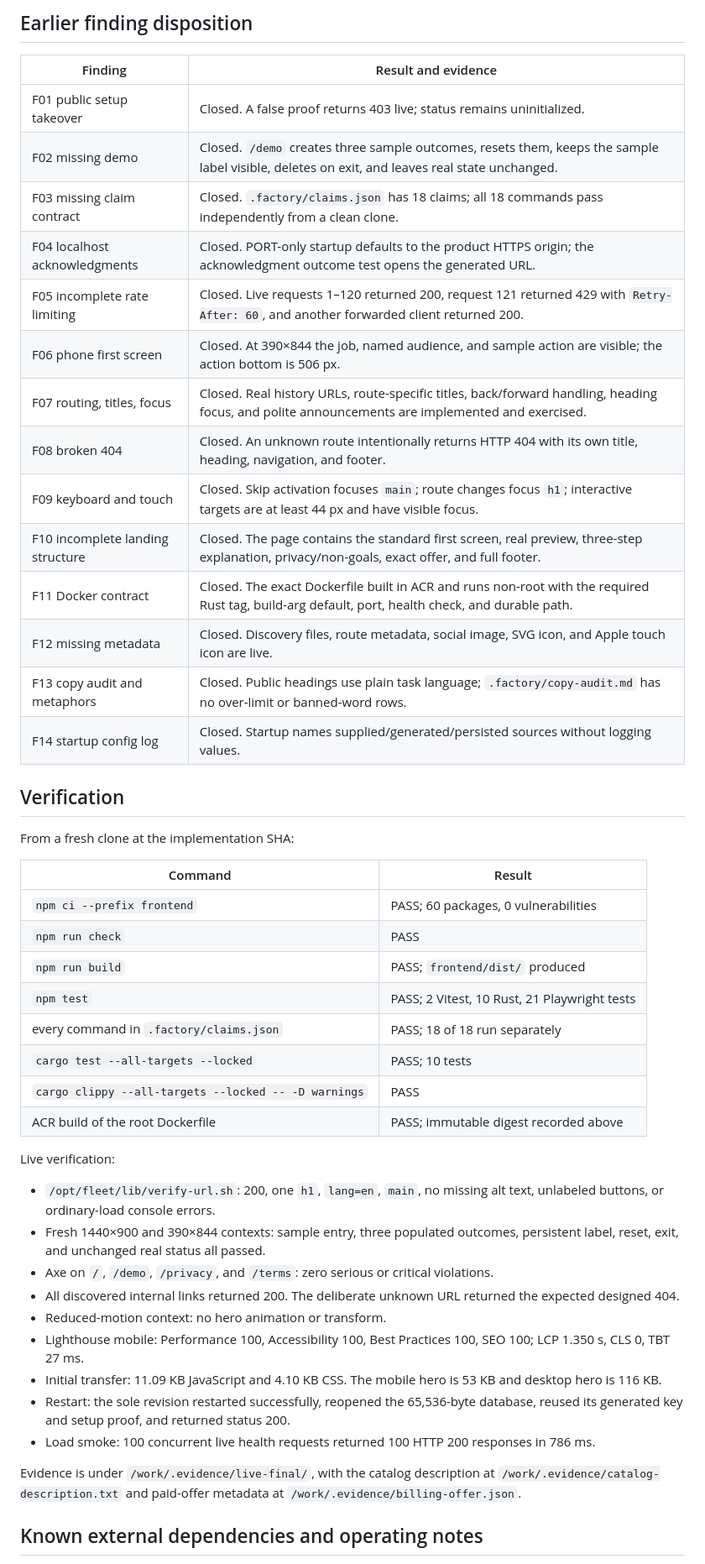
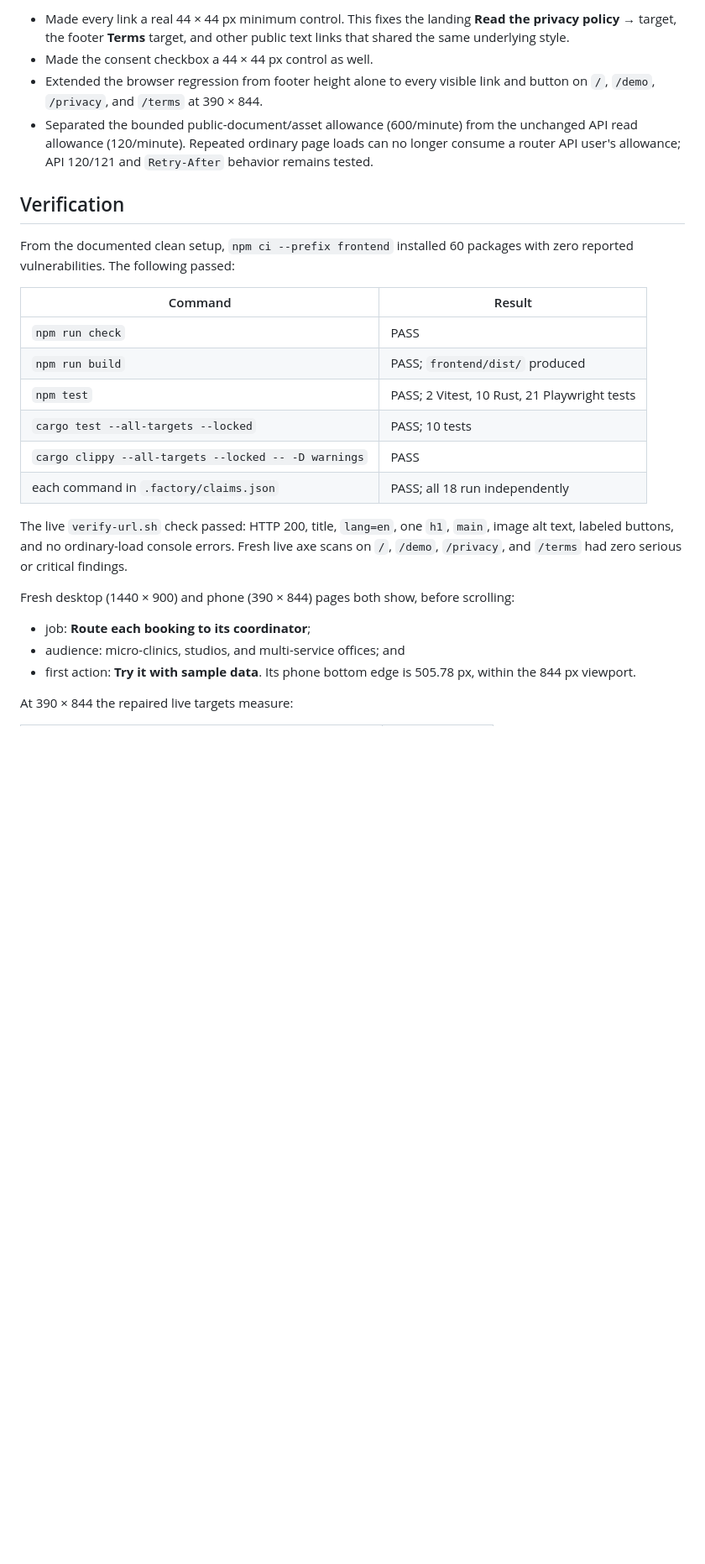
Before and after one commit to B-Divyesh/sf-service-notification-router, a Markdown page: .factory/handoff.md, the part around one of its changes. Shown at 84% size. Rendered like a GitHub page; blank space fills up the shorter version.

Commit message:
docs: record touch target repair verification

```diff
--- a/.factory/handoff.md
+++ b/.factory/handoff.md
@@ -50,60 +19,40 @@ Live URL: <https://service-notification-router.sociobot.in>
-## Earlier finding disposition
-
-| Finding | Result and evidence |
-| --- | --- |
-| F01 public setup takeover | Closed. A false proof returns 403 live; status remains uninitialized. |
-| F02 missing demo | Closed. `/demo` creates three sample outcomes, resets them, keeps the sample label visible, deletes on exit, and leaves real state unchanged. |
-| F03 missing claim contract | Closed. `.factory/claims.json` has 18 claims; all 18 commands pass independently from a clean clone. |
-| F04 localhost acknowledgments | Closed. PORT-only startup defaults to the product HTTPS origin; the acknowledgment outcome test opens the generated URL. |
-| F05 incomplete rate limiting | Closed. Live requests 1–120 returned 200, request 121 returned 429 with `Retry-After: 60`, and another forwarded client returned 200. |
-| F06 phone first screen | Closed. At 390×844 the job, named audience, and sample action are visible; the action bottom is 506 px. |
-| F07 routing, titles, focus | Closed. Real history URLs, route-specific titles, back/forward handling, heading focus, and polite announcements are implemented and exercised. |
-| F08 broken 404 | Closed. An unknown route intentionally returns HTTP 404 with its own title, heading, navigation, and footer. |
-| F09 keyboard and touch | Closed. Skip activation focuses `main`; route changes focus `h1`; interactive targets are at least 44 px and have visible focus. |
-| F10 incomplete landing structure | Closed. The page contains the standard first screen, real preview, three-step explanation, privacy/non-goals, exact offer, and full footer. |
-| F11 Docker contract | Closed. The exact Dockerfile built in ACR and runs non-root with the required Rust tag, build-arg default, port, health check, and durable path. |
-| F12 missing metadata | Closed. Discovery files, route metadata, social image, SVG icon, and Apple touch icon are live. |
-| F13 copy audit and metaphors | Closed. Public headings use plain task language; `.factory/copy-audit.md` has no over-limit or banned-word rows. |
-| F14 startup config log | Closed. Startup names supplied/generated/persisted sources without logging values. |
+- Made every link a real 44 × 44 px minimum control. This fixes the landing
+  **Read the privacy policy →** target, the footer **Terms** target, and other
+  public text links that shared the same underlying style.
+- Made the consent checkbox a 44 × 44 px control as well.
+- Extended the browser regression from footer height alone to every visible
+  link and button on `/`, `/demo`, `/privacy`, and `/terms` at 390 × 844.
+- Separated the bounded public-document/asset allowance (600/minute) from the
+  unchanged API read allowance (120/minute). Repeated ordinary page loads can
+  no longer consume a router API user's allowance; API 120/121 and
+  `Retry-After` behavior remains tested.
 
 ## Verification
 
-From a fresh clone at the implementation SHA:
+From the documented clean setup, `npm ci --prefix frontend` installed 60
+packages with zero reported vulnerabilities. The following passed:
 
 | Command | Result |
 | --- | --- |
-| `npm ci --prefix frontend` | PASS; 60 packages, 0 vulnerabilities |
 | `npm run check` | PASS |
 | `npm run build` | PASS; `frontend/dist/` produced |
 | `npm test` | PASS; 2 Vitest, 10 Rust, 21 Playwright tests |
-| every command in `.factory/claims.json` | PASS; 18 of 18 run separately |
 | `cargo test --all-targets --locked` | PASS; 10 tests |
 | `cargo clippy --all-targets --locked -- -D warnings` | PASS |
-| ACR build of the root Dockerfile | PASS; immutable digest recorded above |
+| each command in `.factory/claims.json` | PASS; all 18 run independently |
 
-Live verification:
+The live `verify-url.sh` check passed: HTTP 200, title, `lang=en`, one `h1`,
+`main`, image alt text, labeled buttons, and no ordinary-load console errors.
+Fresh live axe scans on `/`, `/demo`, `/privacy`, and `/terms` had zero serious
+or critical findings.
 
-- `/opt/fleet/lib/verify-url.sh`: 200, one `h1`, `lang=en`, `main`, no missing
-  alt text, unlabeled buttons, or ordinary-load console errors.
-- Fresh 1440×900 and 390×844 contexts: sample entry, three populated outcomes,
-  persistent label, reset, exit, and unchanged real status all passed.
-- Axe on `/`, `/demo`, `/privacy`, and `/terms`: zero serious or critical
-  violations.
-- All discovered internal links returned 200. The deliberate unknown URL
-  returned the expected designed 404.
-- Reduced-motion context: no hero animation or transform.
-- Lighthouse mobile: Performance 100, Accessibility 100, Best Practices 100,
-  SEO 100; LCP 1.350 s, CLS 0, TBT 27 ms.
-- Initial transfer: 11.09 KB JavaScript and 4.10 KB CSS. The mobile hero is
-  53 KB and desktop hero is 116 KB.
-- Restart: the sole revision restarted successfully, reopened the 65,536-byte
-  database, reused its generated key and setup proof, and returned status 200.
-- Load smoke: 100 concurrent live health requests returned 100 HTTP 200
-  responses in 786 ms.
+Fresh desktop (1440 × 900) and phone (390 × 844) pages both show, before
+scrolling:
 
-Evidence is under `/work/.evidence/live-final/`, with the catalog description at
-`/work/.evidence/catalog-description.txt` and paid-offer metadata at
-`/work/.evidence/billing-offer.json`.
+- job: **Route each booking to its coordinator**;
+- audience: micro-clinics, studios, and multi-service offices; and
+- first action: **Try it with sample data**. Its phone bottom edge is 505.78
+  px, within the 844 px viewport.
 
-## Known external dependencies and operating notes
+At 390 × 844 the repaired live targets measure:
 
```
Also changed, not shown: other parts of .factory/handoff.md (+49 -75 lines).
